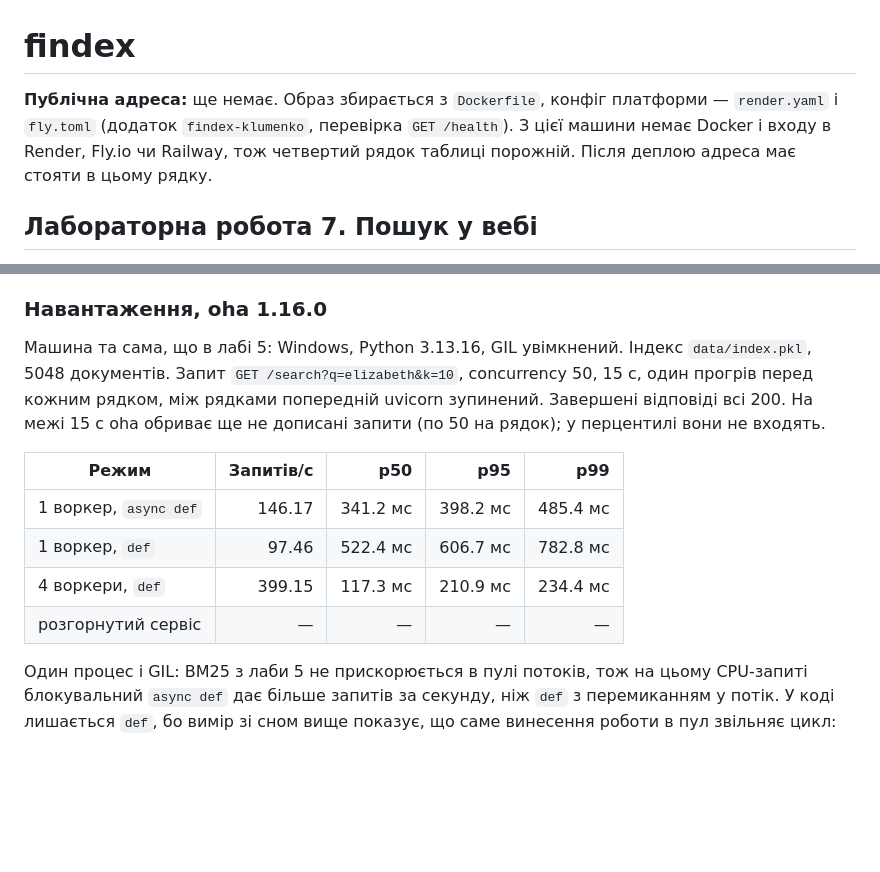
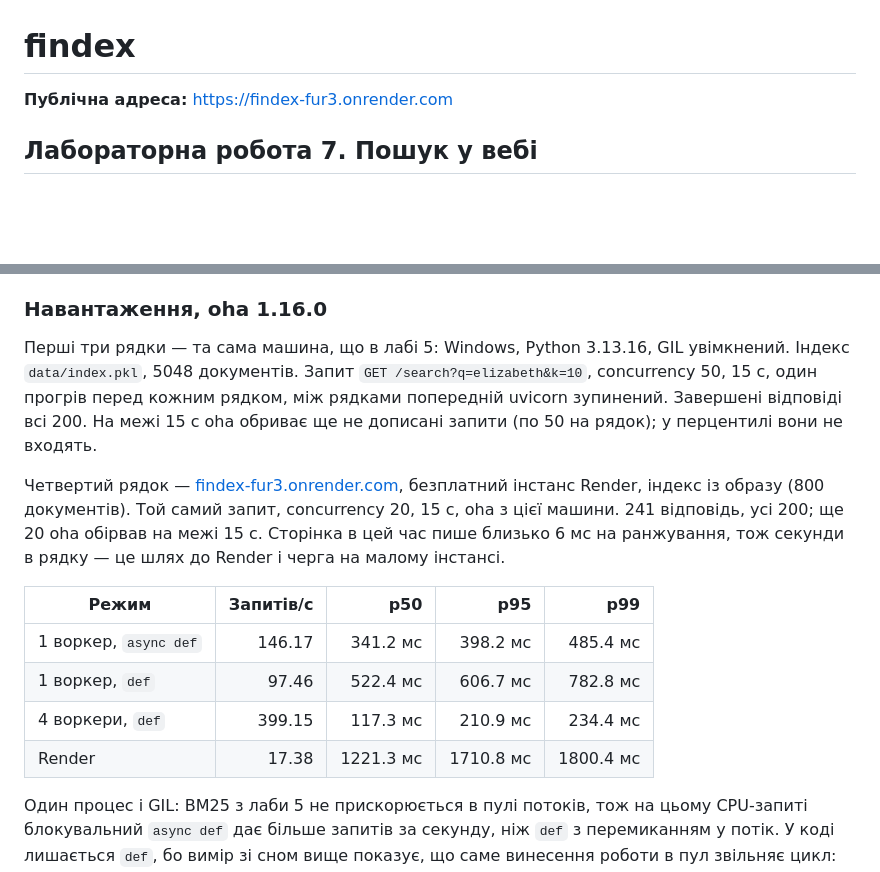
Before and after one commit to MashaKlumenko/findex, a Markdown page: README.md, 2 parts joined by grey strips. Rendered like a GitHub page; blank space fills up the shorter version.

Commit message:
docs: record the public Render address and its oha row
The live search page is https://findex-fur3.onrender.com.

```diff
--- a/README.md
+++ b/README.md
@@ -1,6 +1,6 @@
 # findex
 
-**Публічна адреса:** ще немає. Образ збирається з `Dockerfile`, конфіг платформи — `render.yaml` і `fly.toml` (додаток `findex-klumenko`, перевірка `GET /health`). З цієї машини немає Docker і входу в Render, Fly.io чи Railway, тож четвертий рядок таблиці порожній. Після деплою адреса має стояти в цьому рядку.
+**Публічна адреса:** https://findex-fur3.onrender.com
 
 ## Лабораторна робота 7. Пошук у вебі
 
@@ -30,14 +30,16 @@ docker run --rm -p 8000:8000 -e INDEX_PATH=/data/index.json findex
 
 ### Навантаження, oha 1.16.0
 
-Машина та сама, що в лабі 5: Windows, Python 3.13.16, GIL увімкнений. Індекс `data/index.pkl`, 5048 документів. Запит `GET /search?q=elizabeth&k=10`, concurrency 50, 15 с, один прогрів перед кожним рядком, між рядками попередній uvicorn зупинений. Завершені відповіді всі 200. На межі 15 с oha обриває ще не дописані запити (по 50 на рядок); у перцентилі вони не входять.
+Перші три рядки — та сама машина, що в лабі 5: Windows, Python 3.13.16, GIL увімкнений. Індекс `data/index.pkl`, 5048 документів. Запит `GET /search?q=elizabeth&k=10`, concurrency 50, 15 с, один прогрів перед кожним рядком, між рядками попередній uvicorn зупинений. Завершені відповіді всі 200. На межі 15 с oha обриває ще не дописані запити (по 50 на рядок); у перцентилі вони не входять.
+
+Четвертий рядок — [findex-fur3.onrender.com](https://findex-fur3.onrender.com), безплатний інстанс Render, індекс із образу (800 документів). Той самий запит, concurrency 20, 15 с, oha з цієї машини. 241 відповідь, усі 200; ще 20 oha обірвав на межі 15 с. Сторінка в цей час пише близько 6 мс на ранжування, тож секунди в рядку — це шлях до Render і черга на малому інстансі.
 
 | Режим | Запитів/с | p50 | p95 | p99 |
 |---|---:|---:|---:|---:|
 | 1 воркер, `async def` | 146.17 | 341.2 мс | 398.2 мс | 485.4 мс |
 | 1 воркер, `def` | 97.46 | 522.4 мс | 606.7 мс | 782.8 мс |
 | 4 воркери, `def` | 399.15 | 117.3 мс | 210.9 мс | 234.4 мс |
-| розгорнутий сервіс | — | — | — | — |
+| Render | 17.38 | 1221.3 мс | 1710.8 мс | 1800.4 мс |
 
 Один процес і GIL: BM25 з лаби 5 не прискорюється в пулі потоків, тож на цьому CPU-запиті блокувальний `async def` дає більше запитів за секунду, ніж `def` з перемиканням у потік. У коді лишається `def`, бо вимір зі сном вище показує, що саме винесення роботи в пул звільняє цикл: це випадок лаби 6, де очікування перекривається, а CPU під GIL — ні. Чотири воркери — чотири процеси, у кожного свій інтерпретатор. Пропускна здатність виросла з 97 до 399 запитів/с, p50 впав з 522 мс до 117 мс. Це той самий вихід із GIL, що й `ProcessPoolExecutor` у лабі 5, уже на рівні uvicorn.
 
```
